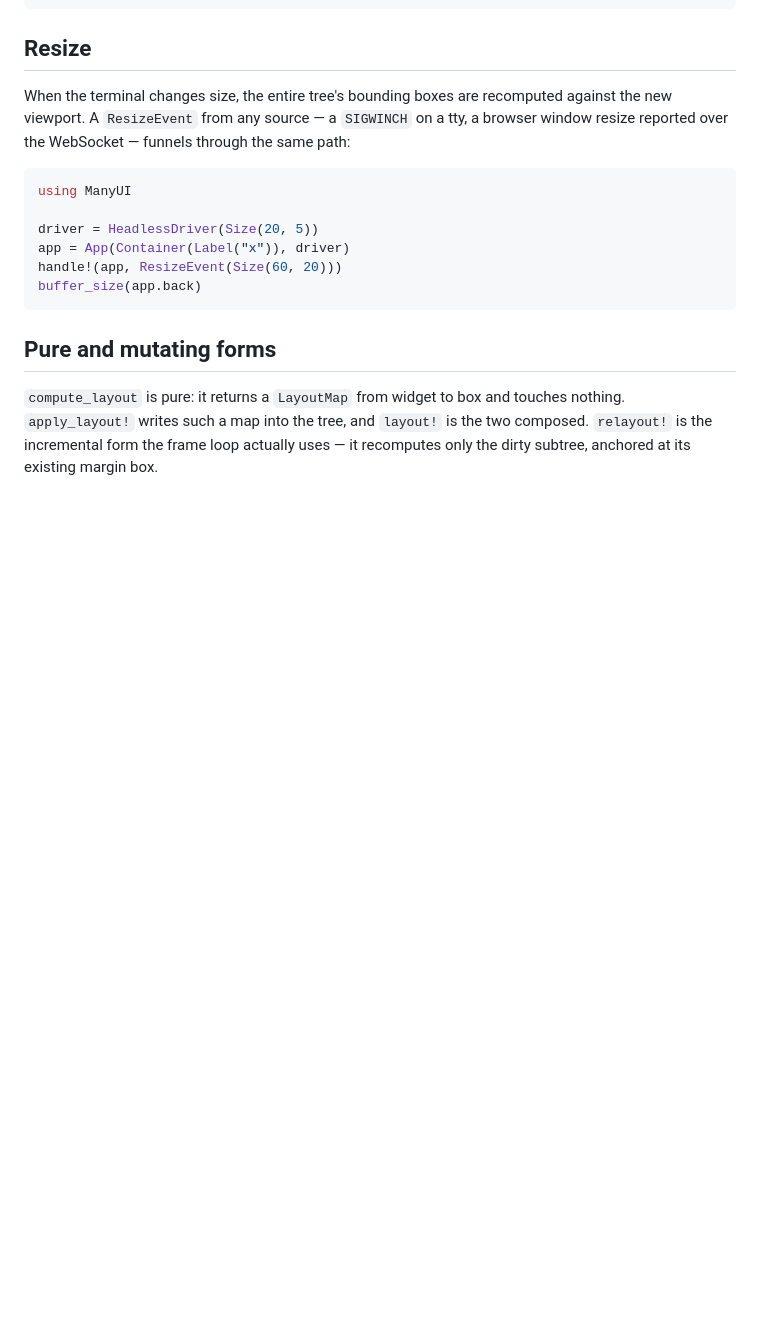
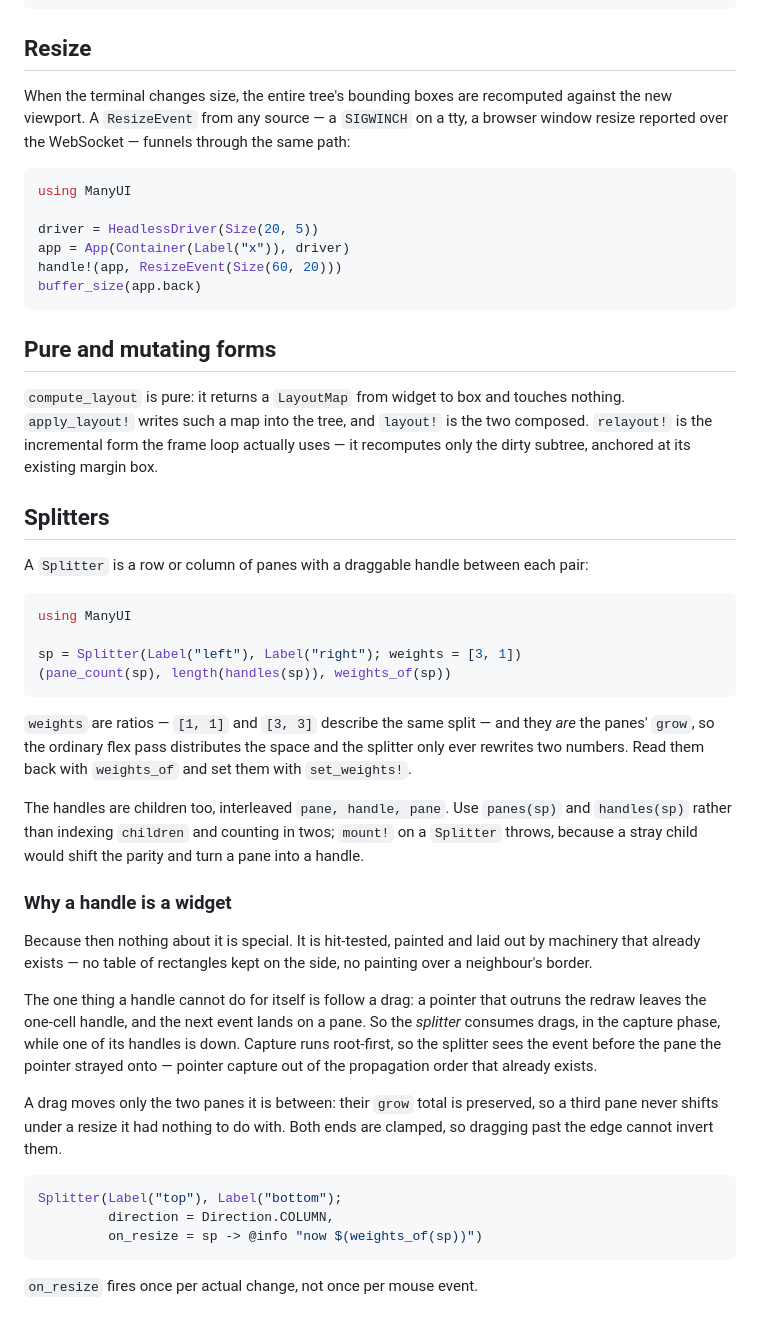
Before and after one commit to JuliaTryIt/ManyUIDoc.jl, a Markdown page: docs/src/layout.md, the part around the change. GitHub-like rendering; blank space fills up the shorter version.

Commit message:
docs: cover splitters
Including why the handle is a widget, and why the splitter and not the
handle is what follows a drag.

Written with AI assistance.

````diff
--- a/docs/src/layout.md
+++ b/docs/src/layout.md
@@ -116,3 +116,51 @@ and touches nothing. `apply_layout!` writes such a map into the tree,
 and `layout!` is the two composed. `relayout!` is the incremental form
 the frame loop actually uses — it recomputes only the dirty subtree,
 anchored at its existing margin box.
+
+## Splitters
+
+A `Splitter` is a row or column of panes with a draggable handle
+between each pair:
+
+```julia
+using ManyUI
+
+sp = Splitter(Label("left"), Label("right"); weights = [3, 1])
+(pane_count(sp), length(handles(sp)), weights_of(sp))
+```
+
+`weights` are ratios — `[1, 1]` and `[3, 3]` describe the same split —
+and they *are* the panes' `grow`, so the ordinary flex pass distributes
+the space and the splitter only ever rewrites two numbers. Read them
+back with `weights_of` and set them with `set_weights!`.
+
+The handles are children too, interleaved `pane, handle, pane`. Use
+`panes(sp)` and `handles(sp)` rather than indexing `children` and
+counting in twos; `mount!` on a `Splitter` throws, because a stray
+child would shift the parity and turn a pane into a handle.
+
+### Why a handle is a widget
+
+Because then nothing about it is special. It is hit-tested, painted and
+laid out by machinery that already exists — no table of rectangles kept
+on the side, no painting over a neighbour's border.
+
+The one thing a handle cannot do for itself is follow a drag: a pointer
+that outruns the redraw leaves the one-cell handle, and the next event
+lands on a pane. So the *splitter* consumes drags, in the capture
+phase, while one of its handles is down. Capture runs root-first, so
+the splitter sees the event before the pane the pointer strayed onto —
+pointer capture out of the propagation order that already exists.
+
+A drag moves only the two panes it is between: their `grow` total is
+preserved, so a third pane never shifts under a resize it had nothing
+to do with. Both ends are clamped, so dragging past the edge cannot
+invert them.
+
+```julia
+Splitter(Label("top"), Label("bottom");
+         direction = Direction.COLUMN,
+         on_resize = sp -> @info "now $(weights_of(sp))")
+```
+
+`on_resize` fires once per actual change, not once per mouse event.
````
Also changed, not shown: 1 other file.
